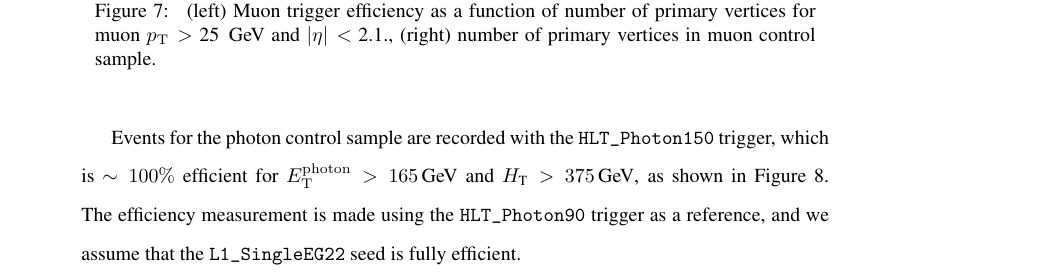
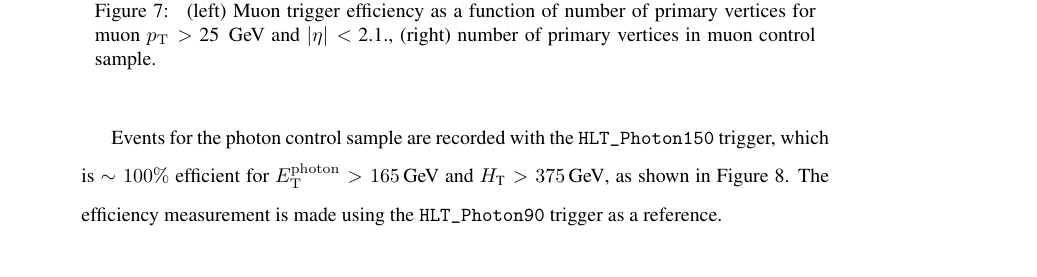
Before and after one commit to yeshaq/thesis, a LaTeX document (alphaT.tex, which reads controlTriggers.tex): part of page 31 of 78, cut so that both start at the same text. Compiled offline with pdfLaTeX.

Commit message:
fix photon trig

```diff
--- a/controlTriggers.tex
+++ b/controlTriggers.tex
@@ -32,8 +32,7 @@ Events for the photon control sample are recorded with the
 \verb!HLT_Photon150! trigger, which is $\sim100\%$ efficient for
 $E_{\rm T}^{\rm photon} > 165\gev$ and $\scalht > 375\gev$, as shown
 in Figure~\ref{fig:eff-photon}. The efficiency measurement is made
-using the \verb!HLT_Photon90! trigger as a reference, and we assume
-that the \verb!L1_SingleEG22! seed is fully efficient.
+using the \verb!HLT_Photon90! trigger as a reference.
 
 \begin{figure}[!h]
   \begin{center}
```
